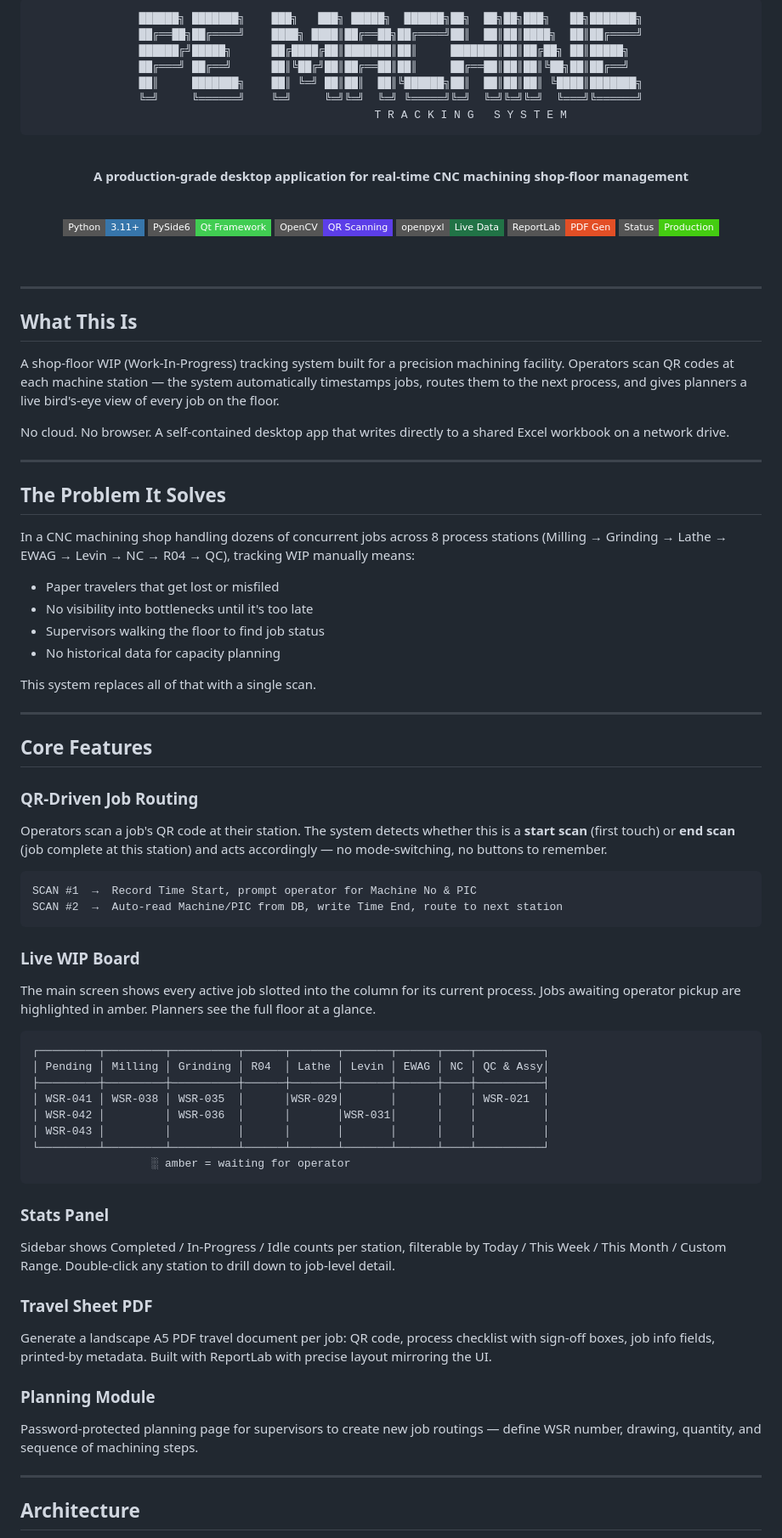
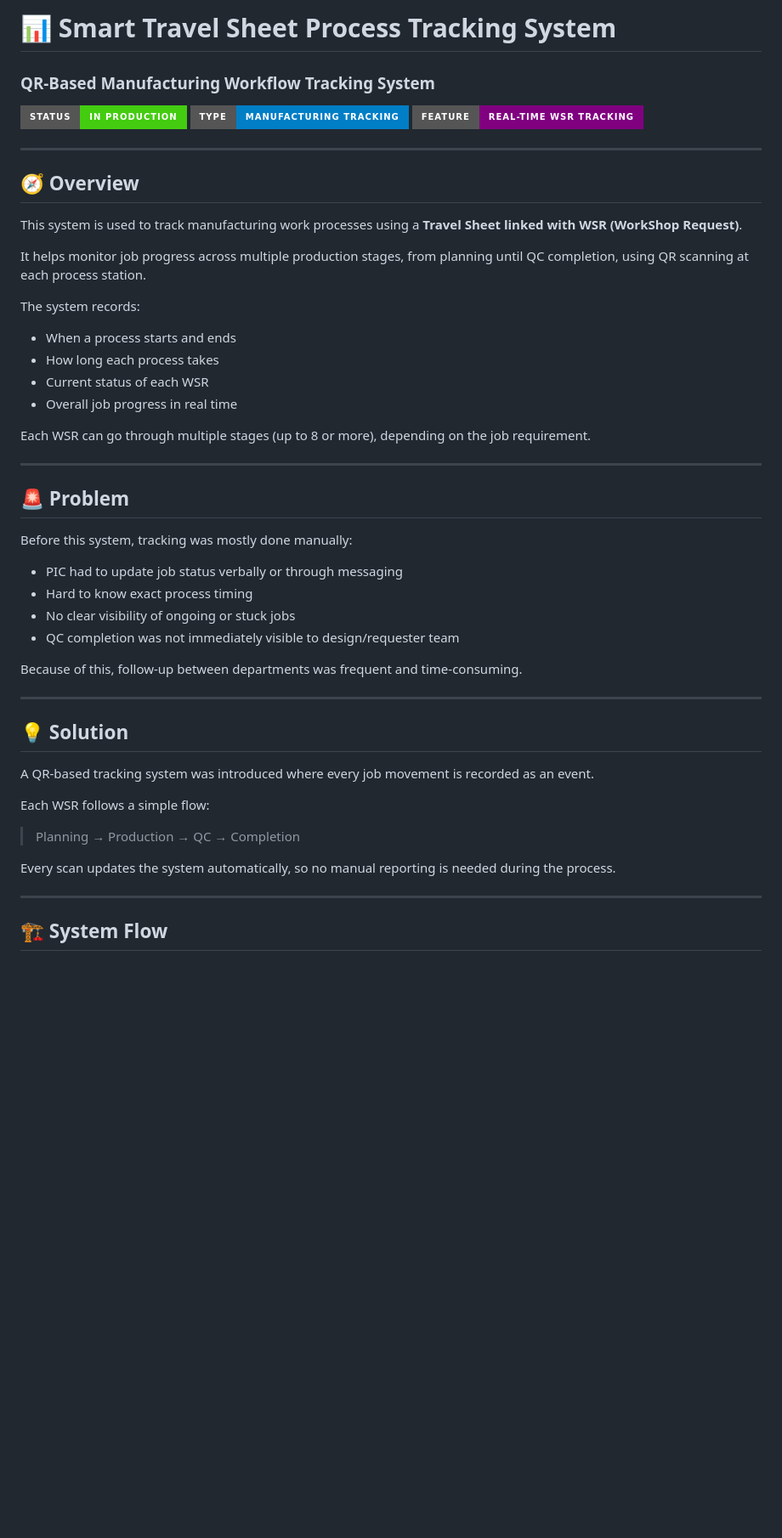
Before and after one commit to qaisaraM/PROCESS-TRACKING-SYSTEM, a Markdown page: README.md, the part around one of its changes. Shown at 85% size. Drawn GitHub-style; badges without logos; blank space fills up the shorter version.

````diff
--- a/README.md
+++ b/README.md
@@ -2,90 +2,55 @@
 
-<br/>
+# 📊 Smart Travel Sheet Process Tracking System
 
-```
-██████╗ ███████╗    ███╗   ███╗ █████╗  ██████╗██╗  ██╗██╗███╗   ██╗███████╗
-██╔══██╗██╔════╝    ████╗ ████║██╔══██╗██╔════╝██║  ██║██║████╗  ██║██╔════╝
-██████╔╝█████╗      ██╔████╔██║███████║██║     ███████║██║██╔██╗ ██║█████╗
-██╔═══╝ ██╔══╝      ██║╚██╔╝██║██╔══██║██║     ██╔══██║██║██║╚██╗██║██╔══╝
-██║     ███████╗    ██║ ╚═╝ ██║██║  ██║╚██████╗██║  ██║██║██║ ╚████║███████╗
-╚═╝     ╚══════╝    ╚═╝     ╚═╝╚═╝  ╚═╝ ╚═════╝╚═╝  ╚═╝╚═╝╚═╝  ╚═══╝╚══════╝
-                        T R A C K I N G   S Y S T E M
-```
+### QR-Based Manufacturing Workflow Tracking System
 
-<br/>
-
-**A production-grade desktop application for real-time CNC machining shop-floor management**
-
-<br/>
-
-![Python](https://img.shields.io/badge/Python-3.11+-3776AB?style=flat-square&logo=python&logoColor=white)
-![PySide6](https://img.shields.io/badge/PySide6-Qt_Framework-41CD52?style=flat-square&logo=qt&logoColor=white)
-![OpenCV](https://img.shields.io/badge/OpenCV-QR_Scanning-5C3EE8?style=flat-square&logo=opencv&logoColor=white)
-![Excel](https://img.shields.io/badge/openpyxl-Live_Data-217346?style=flat-square&logo=microsoftexcel&logoColor=white)
-![ReportLab](https://img.shields.io/badge/ReportLab-PDF_Gen-E34F26?style=flat-square)
-![Status](https://img.shields.io/badge/Status-Production-success?style=flat-square)
-
-<br/>
-
-</div>
+![Status](https://img.shields.io/badge/status-in%20production-success?style=for-the-badge)
+![System](https://img.shields.io/badge/type-manufacturing%20tracking-blue?style=for-the-badge)
+![Feature](https://img.shields.io/badge/feature-real--time%20WSR%20tracking-purple?style=for-the-badge)
 
 ---
 
-## What This Is
+## 🧭 Overview
 
-A shop-floor WIP (Work-In-Progress) tracking system built for a precision machining facility. Operators scan QR codes at each machine station — the system automatically timestamps jobs, routes them to the next process, and gives planners a live bird's-eye view of every job on the floor.
+This system is used to track manufacturing work processes using a **Travel Sheet linked with WSR (WorkShop Request)**.
 
-No cloud. No browser. A self-contained desktop app that writes directly to a shared Excel workbook on a network drive.
+It helps monitor job progress across multiple production stages, from planning until QC completion, using QR scanning at each process station.
+
+The system records:
+
+* When a process starts and ends
+* How long each process takes
+* Current status of each WSR
+* Overall job progress in real time
+
+Each WSR can go through multiple stages (up to 8 or more), depending on the job requirement.
 
 ---
 
-## The Problem It Solves
+## 🚨 Problem
 
-In a CNC machining shop handling dozens of concurrent jobs across 8 process stations (Milling → Grinding → Lathe → EWAG → Levin → NC → R04 → QC), tracking WIP manually means:
+Before this system, tracking was mostly done manually:
 
-- Paper travelers that get lost or misfiled
-- No visibility into bottlenecks until it's too late
-- Supervisors walking the floor to find job status
-- No historical data for capacity planning
+* PIC had to update job status verbally or through messaging
+* Hard to know exact process timing
+* No clear visibility of ongoing or stuck jobs
+* QC completion was not immediately visible to design/requester team
 
-This system replaces all of that with a single scan.
+Because of this, follow-up between departments was frequent and time-consuming.
 
 ---
 
-## Core Features
+## 💡 Solution
 
-### QR-Driven Job Routing
-Operators scan a job's QR code at their station. The system detects whether this is a **start scan** (first touch) or **end scan** (job complete at this station) and acts accordingly — no mode-switching, no buttons to remember.
+A QR-based tracking system was introduced where every job movement is recorded as an event.
 
-```
-SCAN #1  →  Record Time Start, prompt operator for Machine No & PIC
-SCAN #2  →  Auto-read Machine/PIC from DB, write Time End, route to next station
-```
+Each WSR follows a simple flow:
 
-### Live WIP Board
-The main screen shows every active job slotted into the column for its current process. Jobs awaiting operator pickup are highlighted in amber. Planners see the full floor at a glance.
+> Planning → Production → QC → Completion
 
-```
-┌─────────┬─────────┬──────────┬──────┬───────┬───────┬──────┬────┬──────────┐
-│ Pending │ Milling │ Grinding │ R04  │ Lathe │ Levin │ EWAG │ NC │ QC & Assy│
-├─────────┼─────────┼──────────┼──────┼───────┼───────┼──────┼────┼──────────┤
-│ WSR-041 │ WSR-038 │ WSR-035  │      │WSR-029│       │      │    │ WSR-021  │
-│ WSR-042 │         │ WSR-036  │      │       │WSR-031│      │    │          │
-│ WSR-043 │         │          │      │       │       │      │    │          │
-└─────────┴─────────┴──────────┴──────┴───────┴───────┴──────┴────┴──────────┘
-                  ░ amber = waiting for operator
-```
-
-### Stats Panel
-Sidebar shows Completed / In-Progress / Idle counts per station, filterable by Today / This Week / This Month / Custom Range. Double-click any station to drill down to job-level detail.
-
-### Travel Sheet PDF
-Generate a landscape A5 PDF travel document per job: QR code, process checklist with sign-off boxes, job info fields, printed-by metadata. Built with ReportLab with precise layout mirroring the UI.
-
-### Planning Module
-Password-protected planning page for supervisors to create new job routings — define WSR number, drawing, quantity, and sequence of machining steps.
+Every scan updates the system automatically, so no manual reporting is needed during the process.
 
 ---
 
-## Architecture
+## 🏗 System Flow
 
````
Also changed, not shown: other parts of README.md (+152 -116 lines).
